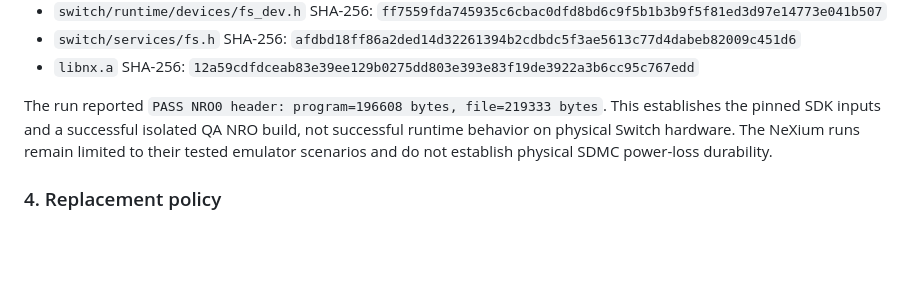
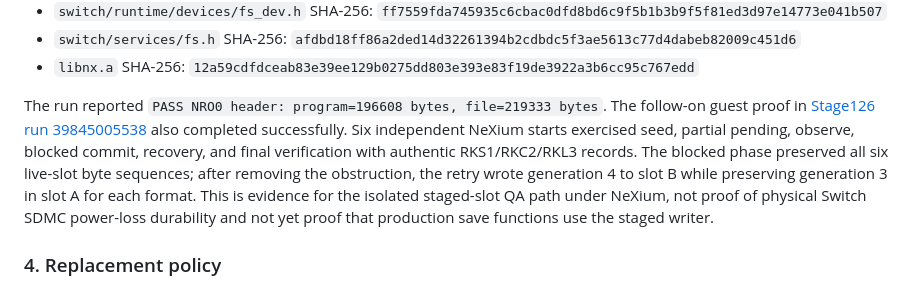
Before and after one commit to stanmasked/rikitu-zavodnye-tropy, a Markdown page: docs/SWITCH_SAVE_TRANSACTION_DESIGN.md, the part around the change. GitHub-like rendering; blank space fills up the shorter version.

Commit message:
Stage127: record successful Stage126 guest recovery proof

```diff
--- a/docs/SWITCH_SAVE_TRANSACTION_DESIGN.md
+++ b/docs/SWITCH_SAVE_TRANSACTION_DESIGN.md
@@ -155,10 +155,16 @@ compiled the isolated QA NRO successfully in container
   `12a59cdfdceab83e39ee129b0275dd803e393e83f19de3922a3b6cc95c767edd`
 
 The run reported `PASS NRO0 header: program=196608 bytes, file=219333 bytes`.
-This establishes the pinned SDK inputs and a successful isolated QA NRO build,
-not successful runtime behavior on physical Switch hardware. The NeXium runs
-remain limited to their tested emulator scenarios and do not establish
-physical SDMC power-loss durability.
+The follow-on guest proof in
+[Stage126 run 39845005538](https://github.com/stanmasked/rikitu-zavodnye-tropy/actions/runs/39845005538)
+also completed successfully. Six independent NeXium starts exercised seed,
+partial pending, observe, blocked commit, recovery, and final verification
+with authentic RKS1/RKC2/RKL3 records. The blocked phase preserved all six
+live-slot byte sequences; after removing the obstruction, the retry wrote
+generation 4 to slot B while preserving generation 3 in slot A for each
+format. This is evidence for the isolated staged-slot QA path under NeXium,
+not proof of physical Switch SDMC power-loss durability and not yet proof
+that production save functions use the staged writer.
 
 ### 4. Replacement policy
 
```
